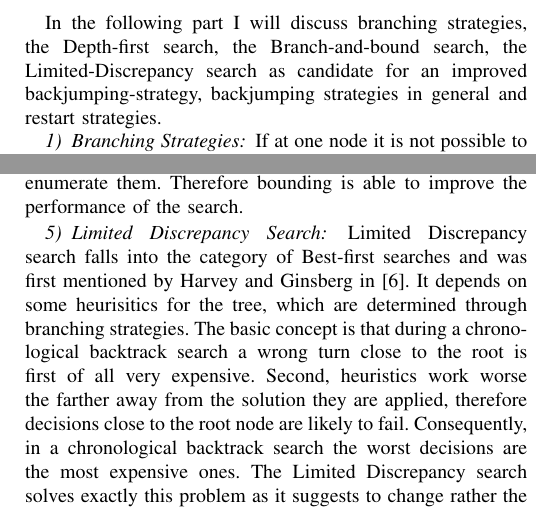
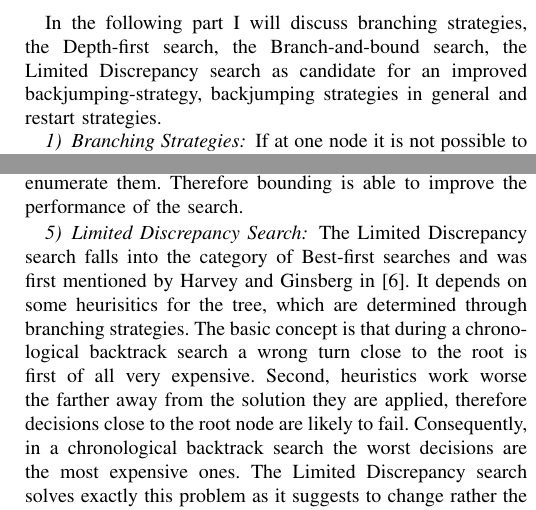
Before and after one commit to benediktibk/gecode, a LaTeX paper (paper.tex): two parts of the columns of pages 3 and 4 of 4, joined at a grey line, cut so that both start at the same text. Compiled offline with pdfLaTeX.

Commit message:
corrections

```diff
--- a/paper.tex
+++ b/paper.tex
@@ -295,7 +295,7 @@
 		\item Depth-first search restart optimization
 	\end{itemize}
 
-	In the following part I will discuss branching strategies, the Depth-first search, the Branch-and-bound search, the Limited-Discrepancy search as candidate for an improved backjumping-strategy, backjumping strategies in general and restart strategies.
+	In the following part I will discuss branching strategies, the Depth-first search, the Branch-and-bound search, the Limited Discrepancy search as candidate for an improved backjumping-strategy, backjumping strategies in general and restart strategies.
 
 	\subsubsection{Branching Strategies}
 	If at one node it is not possible to empty one variable domain or to reduce all variable domains to the size of one it is necessary to make a decision: How should the next subtree be constructed? The question is answered by the selected branching strategy. No matter which one is selected, they all have in common that they create additional, temporary constraints, which are only applied to the specific subtrees. This process is called \emph{posting} a constraint on a branch.
@@ -380,7 +380,7 @@
 	Combined with appropriate branching the bounding can prune several candiates at once, without the necessity to enumerate them. Therefore bounding is able to improve the performance of the search.
 
 	\subsubsection{Limited Discrepancy Search}
-	Limited Discrepancy search falls into the category of Best-first searches and was first mentioned by Harvey and Ginsberg in \cite{limitedDiscrepancy}. It depends on some heurisitics for the tree, which are determined through branching strategies. The basic concept is that during a chronological backtrack search a wrong turn close to the root is first of all very expensive. Second, heuristics work worse the farther away from the solution they are applied, therefore decisions close to the root node are likely to fail. Consequently, in a chronological backtrack search the worst decisions are the most expensive ones. The Limited Discrepancy search solves exactly this problem as it suggests to change rather the decisions made close to the root than the ones the search made later. The improvement compared to a chronological backtrack was shown by experimental results and theoretically proven in \cite{limitedDiscrepancy}.
+	The Limited Discrepancy search falls into the category of Best-first searches and was first mentioned by Harvey and Ginsberg in \cite{limitedDiscrepancy}. It depends on some heurisitics for the tree, which are determined through branching strategies. The basic concept is that during a chronological backtrack search a wrong turn close to the root is first of all very expensive. Second, heuristics work worse the farther away from the solution they are applied, therefore decisions close to the root node are likely to fail. Consequently, in a chronological backtrack search the worst decisions are the most expensive ones. The Limited Discrepancy search solves exactly this problem as it suggests to change rather the decisions made close to the root than the ones the search made later. The improvement compared to a chronological backtrack was shown by experimental results and theoretically proven in \cite{limitedDiscrepancy}.
 
 	\subsubsection{Backjumping}
 	A specific version of backjumping was already mentioned, the Limited Discrepancy search, where instead of jumping one node back the algorithm always jumps as far back to the root node as possible. In general this is proven to be better than the chronological backtracking \cite{limitedDiscrepancy}, but for certain problems it may be possible to find better nodes to jump back. A jump back in the search tree means to detect a so-called nogood decision, which caused the violation of a constraint in the deadend. How these nogoods must be selected and stored to improve the search depends heavily on the specific field and if it is done wrong the backjumping can even be less efficient than chronological backtracking \cite[p.~100]{handbookCP}.
```
Also changed, not shown: paper.tex (2 more changed lines).
